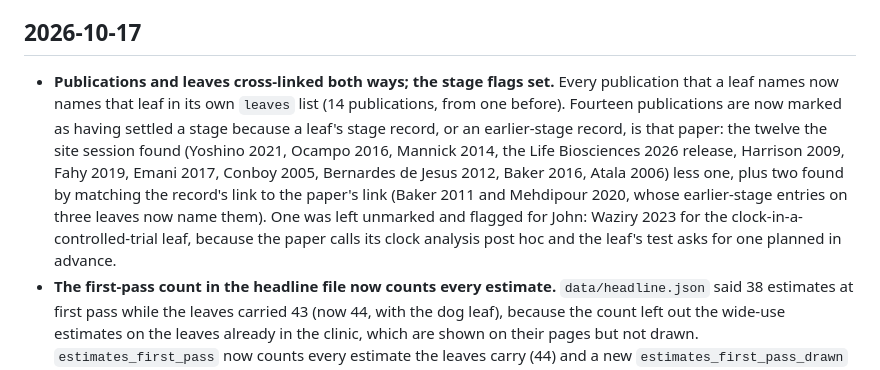
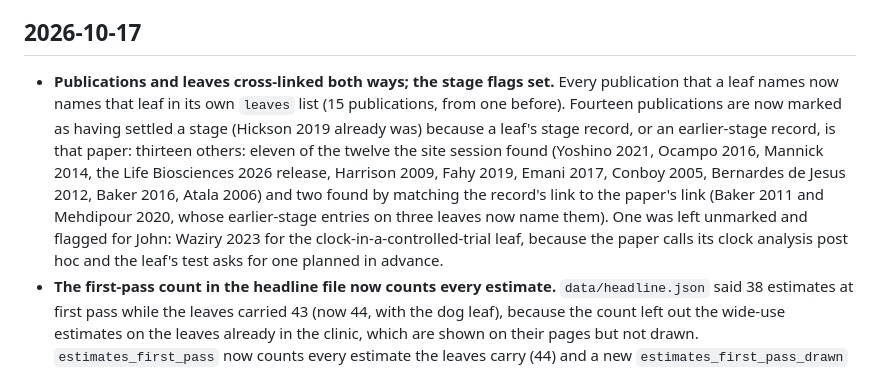
Before and after one commit to jfredson/outrunning-ageing, a Markdown page: CHANGELOG.md, the part around the change. GitHub-like rendering.

Commit message:
2026-10-17: changelog counts for the cross-links and stage flags corrected
Co-Authored-By: Claude Sonnet 5.5 <noreply@anthropic.com>

```diff
--- a/CHANGELOG.md
+++ b/CHANGELOG.md
@@ -4,7 +4,7 @@ Every change to the records or the site, dated year-month-day, newest first. Pla
 
 ## 2026-10-17
 
-- **Publications and leaves cross-linked both ways; the stage flags set.** Every publication that a leaf names now names that leaf in its own `leaves` list (14 publications, from one before). Fourteen publications are now marked as having settled a stage because a leaf's stage record, or an earlier-stage record, is that paper: the twelve the site session found (Yoshino 2021, Ocampo 2016, Mannick 2014, the Life Biosciences 2026 release, Harrison 2009, Fahy 2019, Emani 2017, Conboy 2005, Bernardes de Jesus 2012, Baker 2016, Atala 2006) less one, plus two found by matching the record's link to the paper's link (Baker 2011 and Mehdipour 2020, whose earlier-stage entries on three leaves now name them). One was left unmarked and flagged for John: Waziry 2023 for the clock-in-a-controlled-trial leaf, because the paper calls its clock analysis post hoc and the leaf's test asks for one planned in advance.
+- **Publications and leaves cross-linked both ways; the stage flags set.** Every publication that a leaf names now names that leaf in its own `leaves` list (15 publications, from one before). Fourteen publications are now marked as having settled a stage (Hickson 2019 already was) because a leaf's stage record, or an earlier-stage record, is that paper: thirteen others: eleven of the twelve the site session found (Yoshino 2021, Ocampo 2016, Mannick 2014, the Life Biosciences 2026 release, Harrison 2009, Fahy 2019, Emani 2017, Conboy 2005, Bernardes de Jesus 2012, Baker 2016, Atala 2006) and two found by matching the record's link to the paper's link (Baker 2011 and Mehdipour 2020, whose earlier-stage entries on three leaves now name them). One was left unmarked and flagged for John: Waziry 2023 for the clock-in-a-controlled-trial leaf, because the paper calls its clock analysis post hoc and the leaf's test asks for one planned in advance.
 - **The first-pass count in the headline file now counts every estimate.** `data/headline.json` said 38 estimates at first pass while the leaves carried 43 (now 44, with the dog leaf), because the count left out the wide-use estimates on the leaves already in the clinic, which are shown on their pages but not drawn. `estimates_first_pass` now counts every estimate the leaves carry (44) and a new `estimates_first_pass_drawn` counts the ones the headline draws from (39). No range, parameter or result changed; `docs/method.md` says which is which, and a test covers it.
 - **The verify pass.** All 187 unchecked statements in the 76 records that carried a `verify` list were checked against their sources (the papers, the regulator's approval records, the trial registries, the companies' own releases and the books and recordings the records name). 135 are cleared: 88 were confirmed as written and 47 needed a correction, listed below. 52 could not be settled (a paywall, a recording not heard, a source nobody has published) and stay in their records' lists, several narrowed to the part still unchecked. No leaf's stage, no claim's verdict and no estimate year was changed; where a check suggested one might need to move, the record was left as it is and the question was passed to John. The records that still carry a list are 54 entries long, two of them on the new dog leaf.
 - Corrections made in the verify pass:
```
